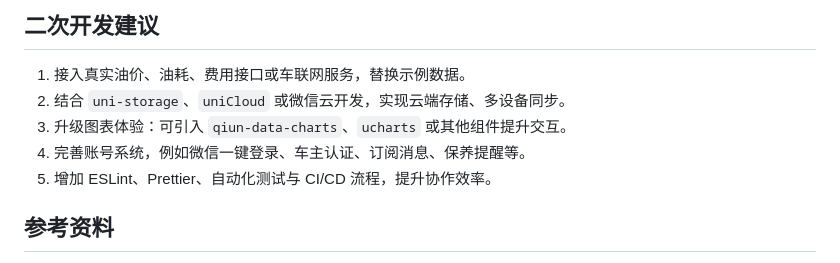
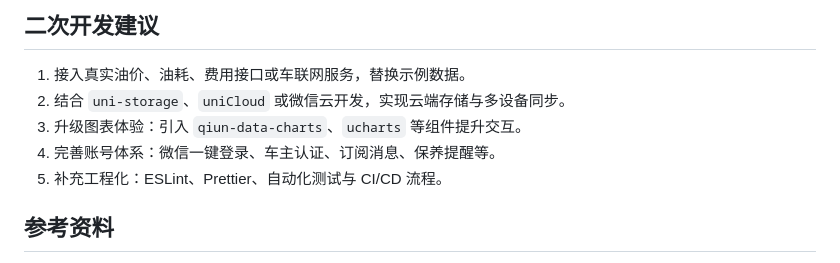
Before and after one commit to AlenZhang1998/cat-life-uniapp-wechat, a Markdown page: README.md, the part around the change printed below. GitHub-like rendering.

```diff
--- a/README.md
+++ b/README.md
@@ -121,10 +126,10 @@
 ## 二次开发建议
 
 1. 接入真实油价、油耗、费用接口或车联网服务，替换示例数据。
-2. 结合 `uni-storage`、`uniCloud` 或微信云开发，实现云端存储、多设备同步。
-3. 升级图表体验：可引入 `qiun-data-charts`、`ucharts` 或其他组件提升交互。
-4. 完善账号系统，例如微信一键登录、车主认证、订阅消息、保养提醒等。
-5. 增加 ESLint、Prettier、自动化测试与 CI/CD 流程，提升协作效率。
+2. 结合 `uni-storage`、`uniCloud` 或微信云开发，实现云端存储与多设备同步。
+3. 升级图表体验：引入 `qiun-data-charts`、`ucharts` 等组件提升交互。
+4. 完善账号体系：微信一键登录、车主认证、订阅消息、保养提醒等。
+5. 补充工程化：ESLint、Prettier、自动化测试与 CI/CD 流程。
 
 ## 参考资料
 
```
Also changed, not shown: other parts of README.md (+69 -64 lines).
